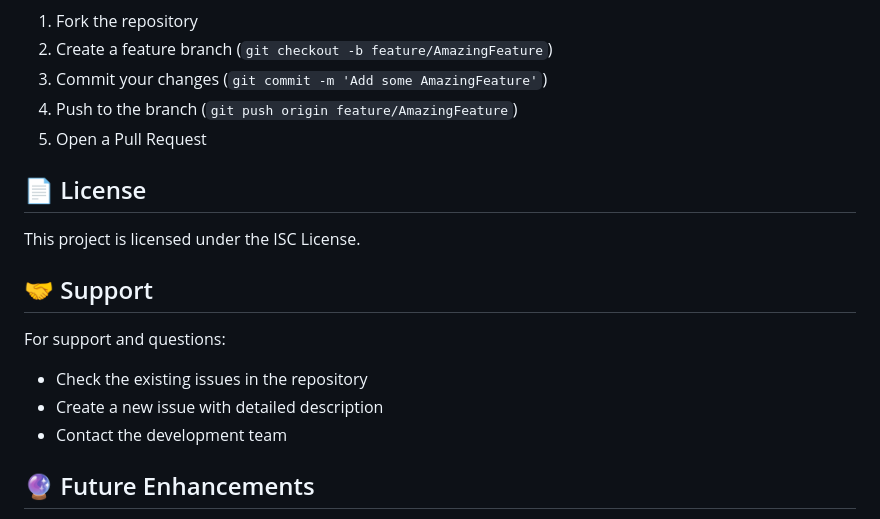
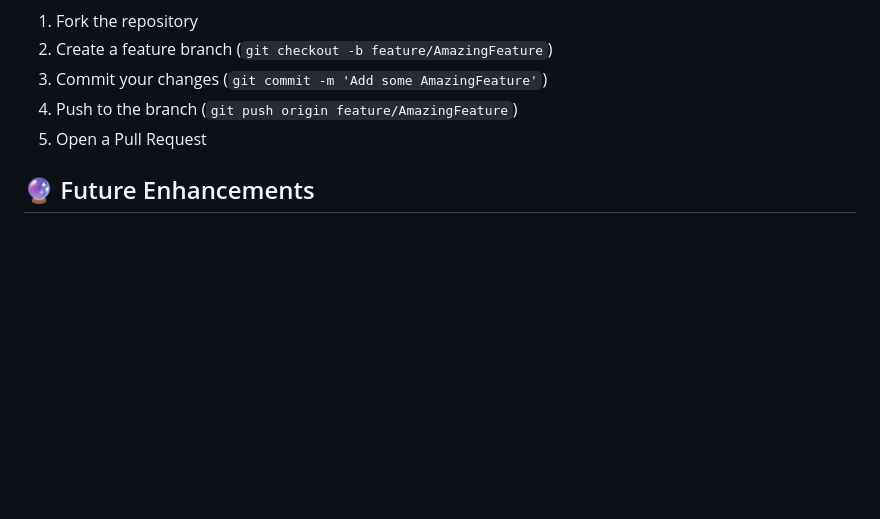
Before and after one commit to sanjaykumaran16/Atlas_Library, a Markdown page: README.md, the part around the change. GitHub-like rendering; blank space fills up the shorter version.

```diff
--- a/README.md
+++ b/README.md
@@ -239,17 +239,6 @@ npm install --save-dev jest supertest
 4. Push to the branch (`git push origin feature/AmazingFeature`)
 5. Open a Pull Request
 
-## 📄 License
-
-This project is licensed under the ISC License.
-
-## 🤝 Support
-
-For support and questions:
-- Check the existing issues in the repository
-- Create a new issue with detailed description
-- Contact the development team
-
 ## 🔮 Future Enhancements
 
 - **Mobile Application**: React Native or Flutter mobile app
```
